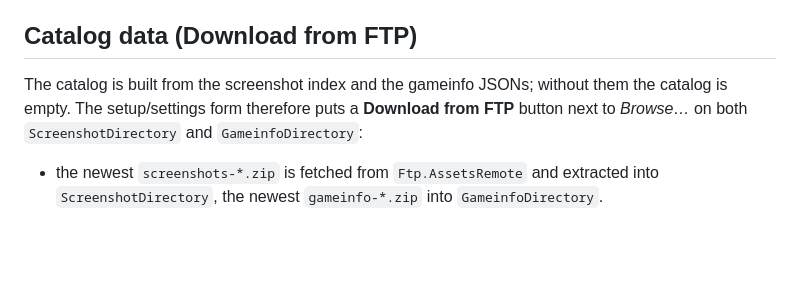
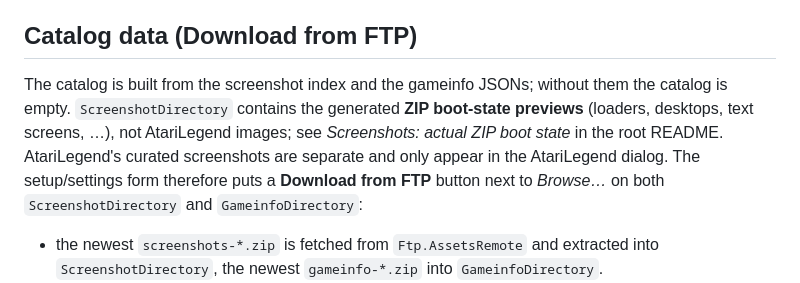
Before and after one commit to skoelle/marcer-gamedvd-launcher, a Markdown page: apps/marcer_desktop/README.md, the part around the change. Rendered like a GitHub page; blank space fills up the shorter version.

```diff
--- a/apps/marcer_desktop/README.md
+++ b/apps/marcer_desktop/README.md
@@ -390,7 +390,11 @@ time), so browsing stays responsive.
 ## Catalog data (Download from FTP)
 
 The catalog is built from the screenshot index and the gameinfo JSONs; without
-them the catalog is empty. The setup/settings form therefore puts a **Download
+them the catalog is empty. `ScreenshotDirectory` contains the generated **ZIP
+boot-state previews** (loaders, desktops, text screens, …), not AtariLegend
+images; see *Screenshots: actual ZIP boot state* in the root README. AtariLegend's
+curated screenshots are separate and only appear in the AtariLegend dialog.
+The setup/settings form therefore puts a **Download
 from FTP** button next to *Browse…* on both `ScreenshotDirectory` and
 `GameinfoDirectory`:
 
```
Also changed, not shown: README.md (+25 -1 lines), tools/screenshot-gen/README.md (+4 -1 lines).
